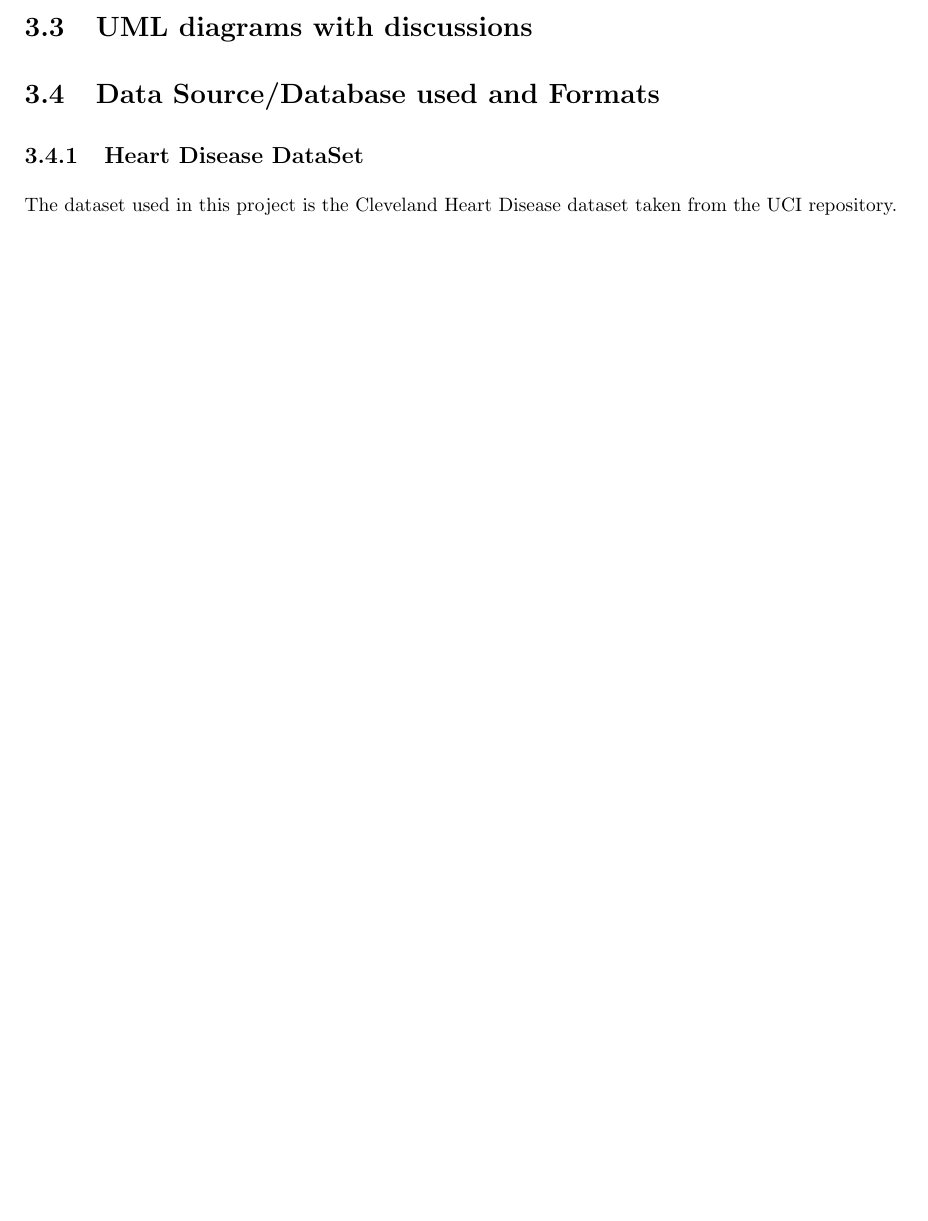
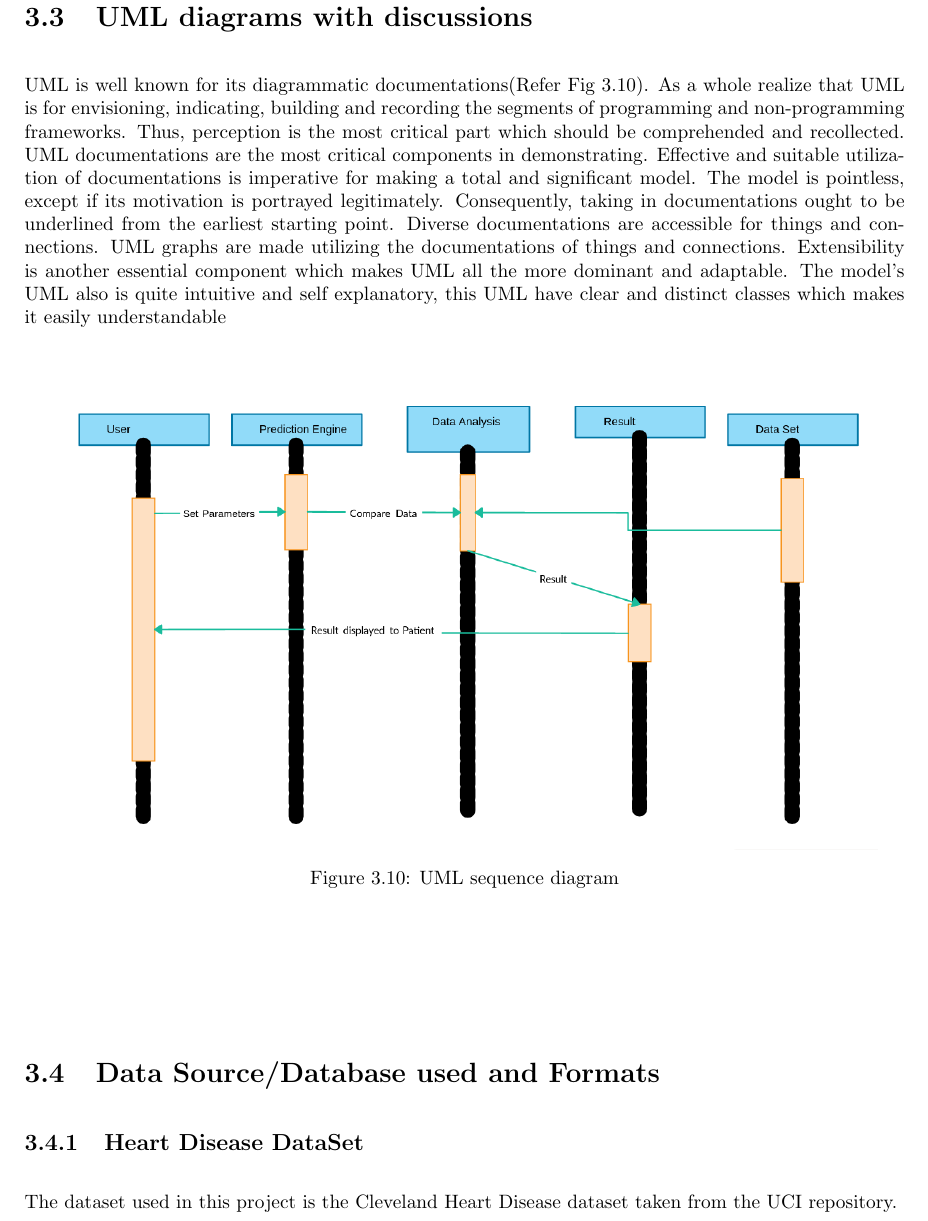
Before and after one commit to git-akshat/Heart-Disease-Diabetes-Prediction, a LaTeX thesis (report/report/report.tex): part of page 29 of 33 before the commit and part of page 31 of 34 after it, cut so that both start at the same text, the shorter picture padded with empty space. Compiled offline with pdfLaTeX.

Commit message:
chapter 3 completed

```diff
--- a/report/report/report.tex
+++ b/report/report/report.tex
@@ -571,7 +572,40 @@
 	\end{center}
 \end{figure}
 
+
+
+
+
+
 	\section{UML diagrams with discussions}
+	UML is well known for its diagrammatic documentations(Refer Fig 3.10). As a whole
+	realize that UML is for envisioning, indicating, building and recording the segments
+	of programming and non-programming frameworks. Thus, perception is the most
+	critical part which should be comprehended and recollected. UML documentations
+	are the most critical components in demonstrating. Effective and suitable utilization
+	of documentations is imperative for making a total and significant model. The model
+	is pointless, except if its motivation is portrayed legitimately. Consequently, taking
+	in documentations ought to be underlined from the earliest starting point. Diverse
+	documentations are accessible for things and connections. UML graphs are made
+	utilizing the documentations of things and connections. Extensibility is another essential component which makes UML all the more dominant and adaptable. The
+	model’s UML also is quite intuitive and self explanatory, this UML have clear and
+	distinct classes which makes it easily understandable
+	\begin{figure}[h]
+		\begin{center}
+			\includegraphics[width=15cm]{images/uml_diagram.png}
+			\caption{UML sequence diagram}
+		\end{center}
+	\end{figure}
+
+
+
+
+
+
+
+
+
+
 
   	\section{Data Source/Database used and Formats}
   	\subsection{Heart Disease DataSet}
```
Also changed, not shown: report/report/images/uml_diagram.png (added), report/report/report.pdf, report/report/report.tex (3 more changed lines), 3 other files.
